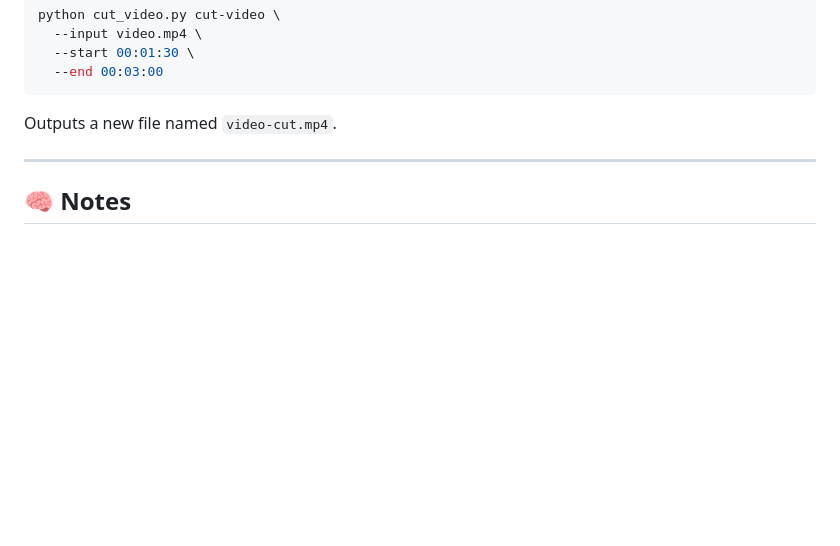
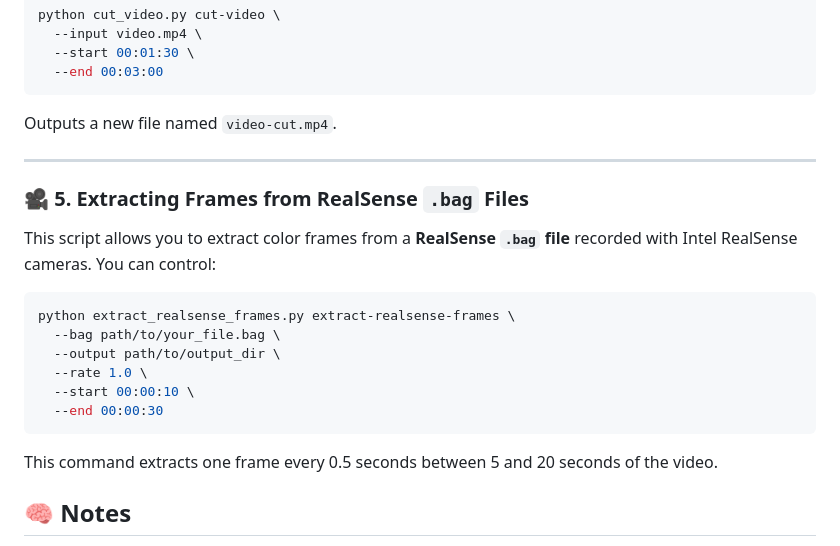
Before and after one commit to briansenas/TFM_SVMIW, a Markdown page: README.md, the part around the change. Rendered like a GitHub page; blank space fills up the shorter version.

Commit message:
chore(readme): add realsense script example

````diff
--- a/README.md
+++ b/README.md
@@ -148,6 +148,20 @@ Outputs a new file named `video-cut.mp4`.
 
 ---
 
+### 🎥 5. Extracting Frames from RealSense `.bag` Files
+
+This script allows you to extract color frames from a **RealSense `.bag` file** recorded with Intel RealSense cameras. You can control:
+
+```bash
+python extract_realsense_frames.py extract-realsense-frames \
+  --bag path/to/your_file.bag \
+  --output path/to/output_dir \
+  --rate 1.0 \
+  --start 00:00:10 \
+  --end 00:00:30
+```
+This command extracts one frame every 0.5 seconds between 5 and 20 seconds of the video.
+
 ## 🧠 Notes
 
 * Make sure `ffmpeg` is installed and accessible in your system path. For linux: `sudo apt install ffmpeg`.
````
